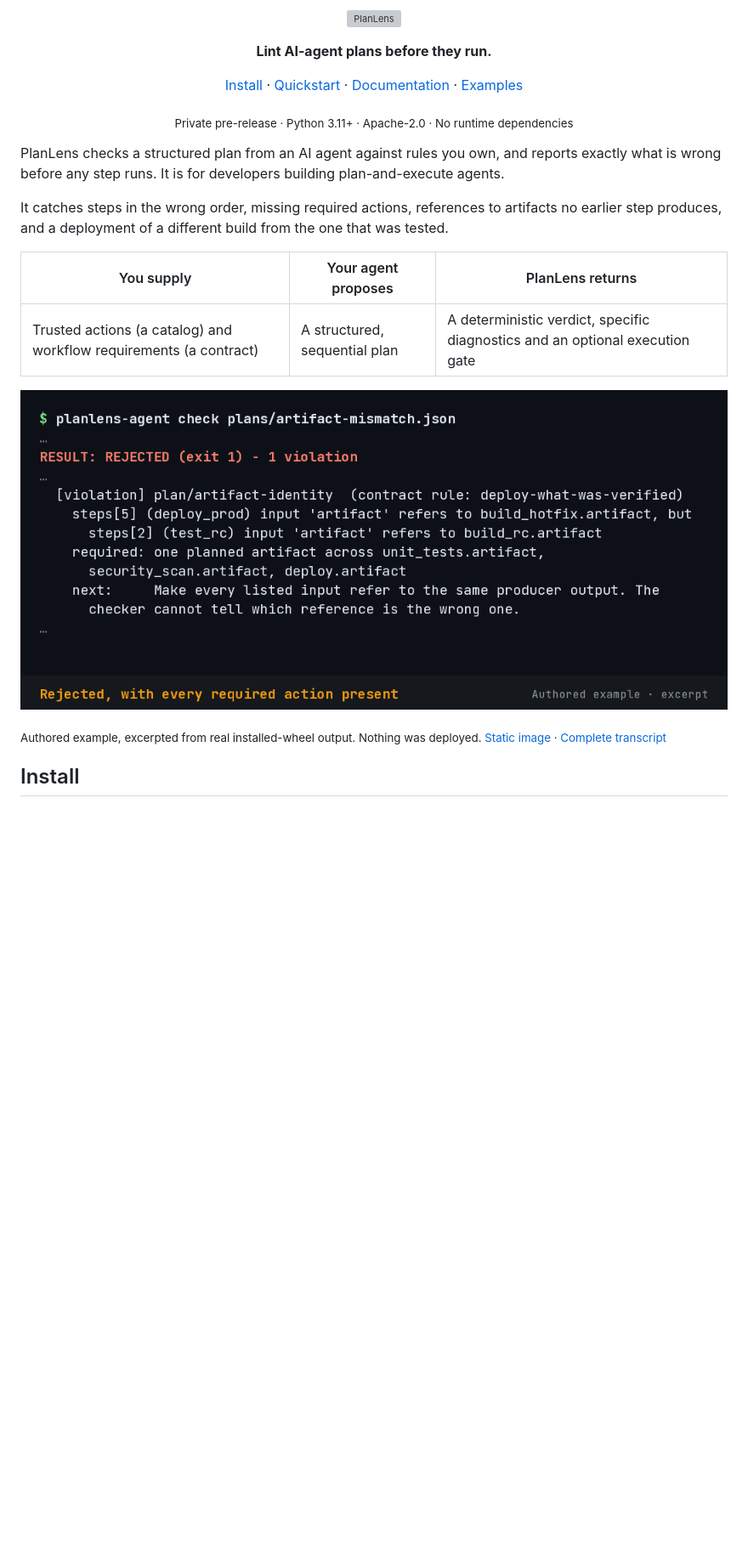
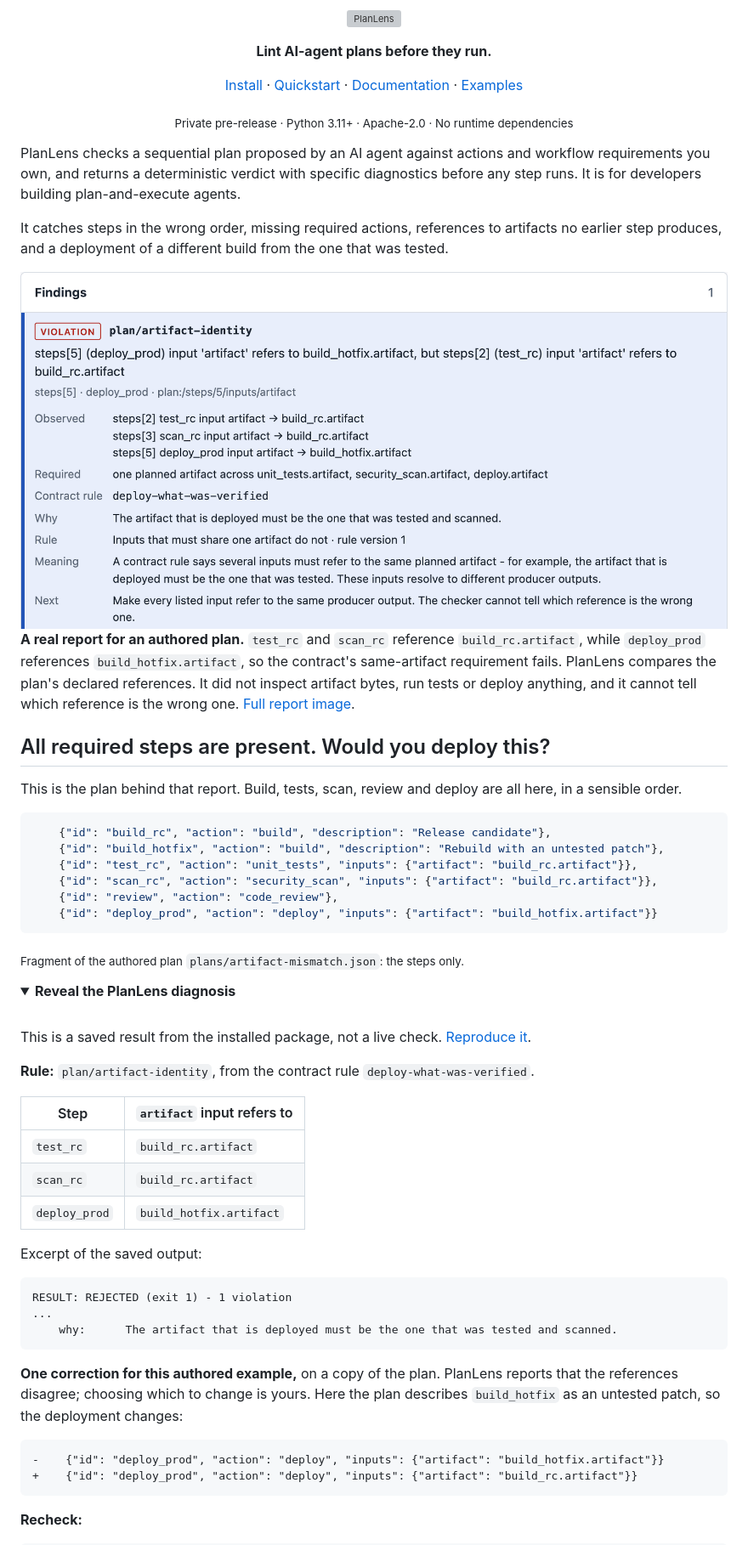
Before and after one commit to nurdauletabdurahman777-maker/planlens-agent, a Markdown page: README.md, the part around one of its changes. Shown at 85% size. Drawn GitHub-style; pictures changed too: docs/media/inspector-finding-light.png (added); folded sections open; blank space fills up the shorter version; grey boxes are pictures that could not be loaded.

````diff
--- a/README.md
+++ b/README.md
@@ -16,18 +16,69 @@
 
 <p align="center"><sub>Private pre-release · Python 3.11+ · Apache-2.0 · No runtime dependencies</sub></p>
 
-PlanLens checks a structured plan from an AI agent against rules you own, and reports exactly what is
-wrong before any step runs. It is for developers building plan-and-execute agents.
+PlanLens checks a sequential plan proposed by an AI agent against actions and workflow requirements you
+own, and returns a deterministic verdict with specific diagnostics before any step runs. It is for developers
+building plan-and-execute agents.
 
 It catches steps in the wrong order, missing required actions, references to artifacts no earlier step
 produces, and a deployment of a different build from the one that was tested.
 
-| You supply | Your agent proposes | PlanLens returns |
-| --- | --- | --- |
-| Trusted actions (a catalog) and workflow requirements (a contract) | A structured, sequential plan | A deterministic verdict, specific diagnostics and an optional execution gate |
+<picture>
+  <source media="(max-width: 600px) and (prefers-color-scheme: dark)" srcset="docs/media/inspector-finding-narrow.png">
+  <source media="(max-width: 600px)" srcset="docs/media/inspector-finding-narrow-light.png">
+  <source media="(prefers-color-scheme: dark)" srcset="docs/media/inspector-finding.png">
+  <img alt="PlanLens inspector finding for an authored plan: violation of plan/artifact-identity. Observed references: test_rc and scan_rc refer to build_rc.artifact, while deploy_prod refers to build_hotfix.artifact. Required: one planned artifact across the tests, the scan and the deployment." src="docs/media/inspector-finding-light.png">
+</picture>
 
-![Terminal demo. planlens-agent checks a bundled plan and rejects it with plan/artifact-identity because deploy_prod refers to build_hotfix.artifact while test_rc refers to build_rc.artifact. A copy of the plan is corrected, and the recheck reports PASS with exit 0.](docs/media/demo.gif)
+**A real report for an authored plan.** `test_rc` and `scan_rc` reference `build_rc.artifact`, while `deploy_prod`
+references `build_hotfix.artifact`, so the contract's same-artifact requirement fails. PlanLens compares the plan's
+declared references. It did not inspect artifact bytes, run tests or deploy anything, and it cannot tell which
+reference is the wrong one. [Full report image](docs/media/inspector.png).
 
-<sub>Authored example, excerpted from real installed-wheel output. Nothing was deployed. [Static image](docs/media/demo.png) · [Complete transcript](docs/media/demo-transcript.txt)</sub>
+## All required steps are present. Would you deploy this?
 
-## Install
+This is the plan behind that report. Build, tests, scan, review and deploy are all here, in a sensible order.
+
+```json
+    {"id": "build_rc", "action": "build", "description": "Release candidate"},
+    {"id": "build_hotfix", "action": "build", "description": "Rebuild with an untested patch"},
+    {"id": "test_rc", "action": "unit_tests", "inputs": {"artifact": "build_rc.artifact"}},
+    {"id": "scan_rc", "action": "security_scan", "inputs": {"artifact": "build_rc.artifact"}},
+    {"id": "review", "action": "code_review"},
+    {"id": "deploy_prod", "action": "deploy", "inputs": {"artifact": "build_hotfix.artifact"}}
+```
+
+<sub>Fragment of the authored plan `plans/artifact-mismatch.json`: the steps only.</sub>
+
+<details>
+<summary><strong>Reveal the PlanLens diagnosis</strong></summary>
+
+<br>
+
+This is a saved result from the installed package, not a live check. [Reproduce it](#install-and-reproduce-it).
+
+**Rule:** `plan/artifact-identity`, from the contract rule `deploy-what-was-verified`.
+
+| Step | `artifact` input refers to |
+| --- | --- |
+| `test_rc` | `build_rc.artifact` |
+| `scan_rc` | `build_rc.artifact` |
+| `deploy_prod` | `build_hotfix.artifact` |
+
+Excerpt of the saved output:
+
+```text
+RESULT: REJECTED (exit 1) - 1 violation
+...
+    why:      The artifact that is deployed must be the one that was tested and scanned.
+```
+
+**One correction for this authored example,** on a copy of the plan. PlanLens reports that the references disagree; choosing which to change is yours. Here the plan describes `build_hotfix` as an untested patch, so the deployment changes:
+
+```diff
+-    {"id": "deploy_prod", "action": "deploy", "inputs": {"artifact": "build_hotfix.artifact"}}
++    {"id": "deploy_prod", "action": "deploy", "inputs": {"artifact": "build_rc.artifact"}}
+```
+
+**Recheck:**
+
````
Also changed, not shown: other parts of README.md (+33 -72 lines), docs/media/inspector-finding-narrow-light.png (added), docs/media/inspector-finding-narrow.png (added), docs/media/inspector-finding.png (added), 2 other files.
